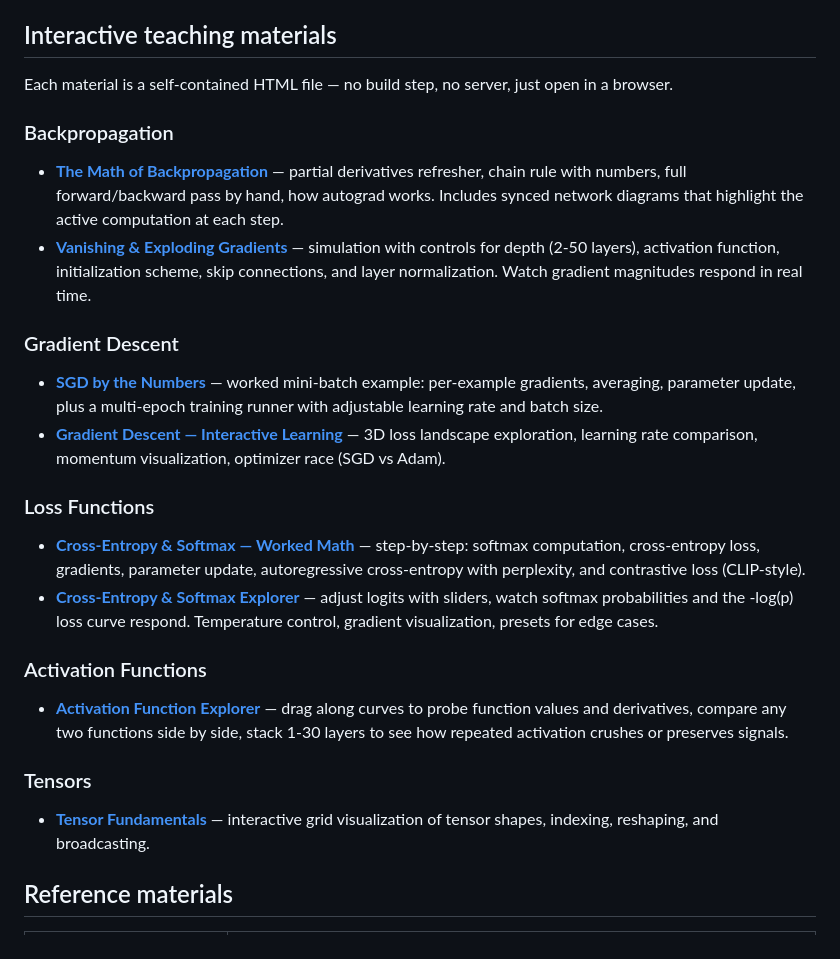
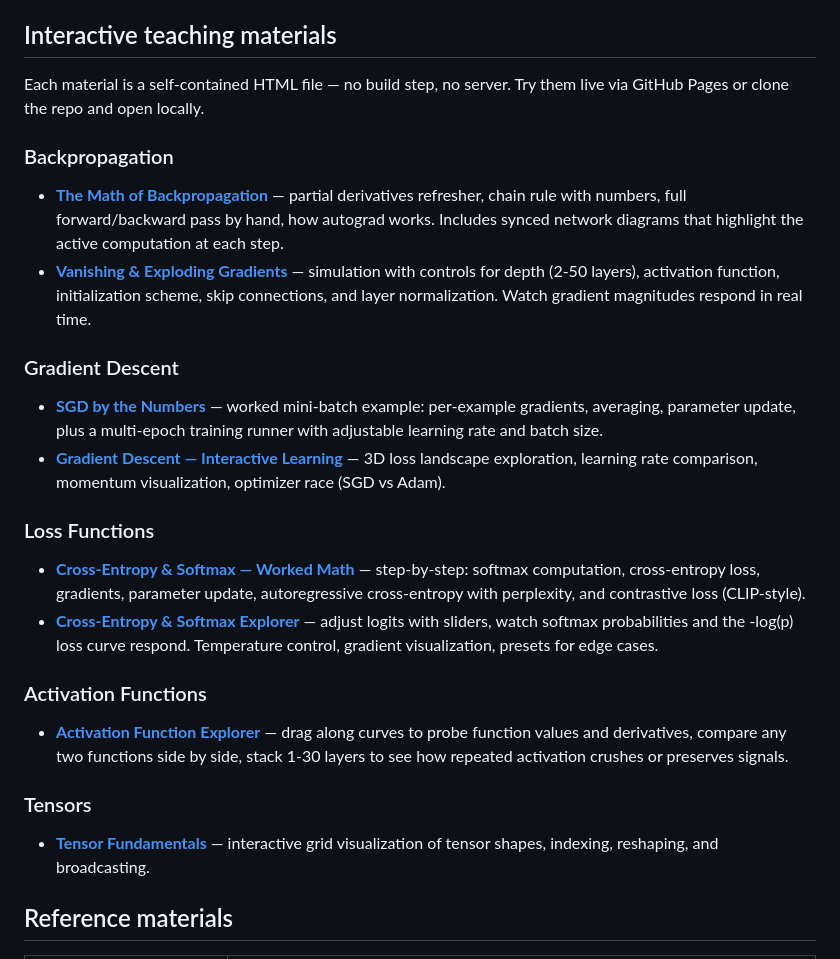
Before and after one commit to klauseduard/deep-learning-knowledge-base-demo, a Markdown page: README.md, the part around one of its changes. GitHub-like rendering.

Commit message:
Link teaching materials to GitHub Pages for live browsing
Co-Authored-By: Claude Opus 4.6 (1M context) <noreply@anthropic.com>

```diff
--- a/README.md
+++ b/README.md
@@ -28,6 +28,6 @@ The remaining ~90 concept articles are **stubs** — they retain their title, ta
 
 ## Interactive teaching materials
 
-Each material is a self-contained HTML file — no build step, no server, just open in a browser.
+Each material is a self-contained HTML file — no build step, no server. Try them live via GitHub Pages or clone the repo and open locally.
 
 ### Backpropagation
```
Also changed, not shown: other parts of README.md (+8 -8 lines).
